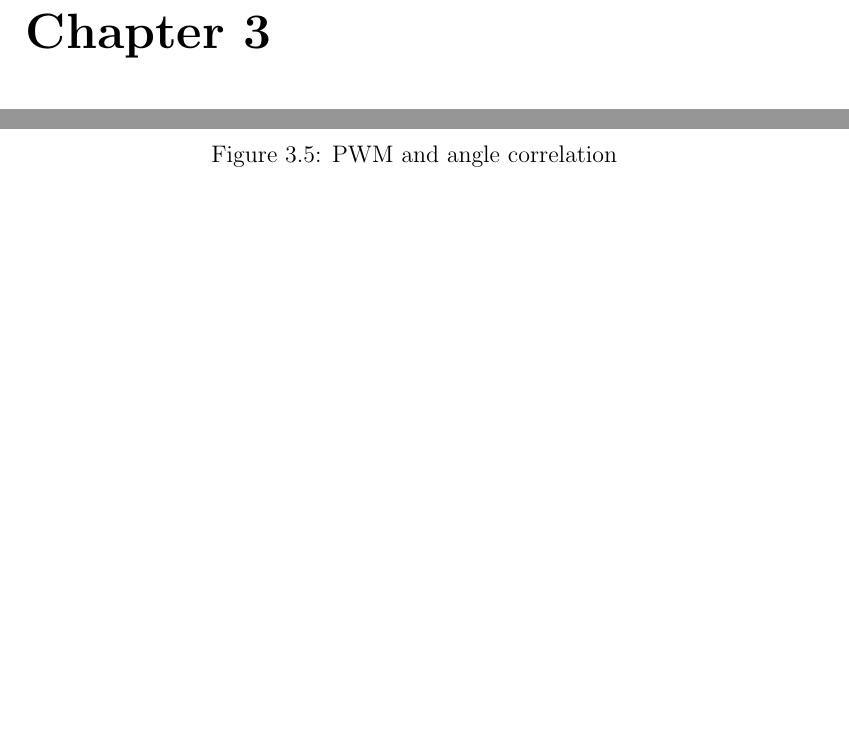
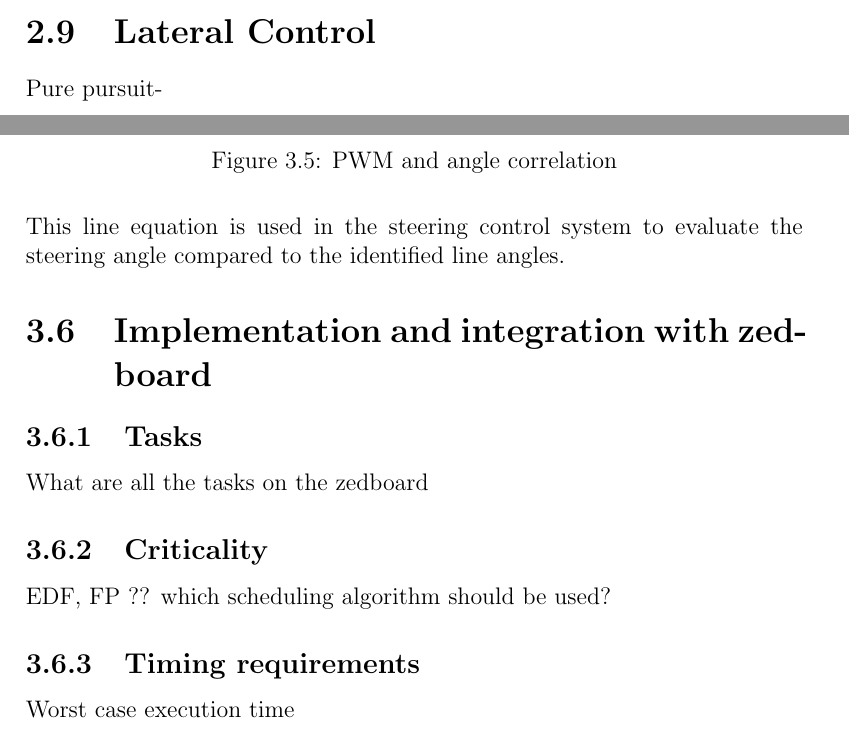
Before and after one commit to sanfer1/thesis, a LaTeX thesis (Report/main.tex, which reads Report/StateOfTheArt.tex, Report/implementation.tex): two parts of pages 24 and 30 of 36 before the commit and two parts of pages 23 and 30 of 36 after it, joined at a grey line, cut at the place of the change, the shorter picture padded with empty space. Compiled offline with pdfLaTeX.

Commit message:
haveridag

```diff
--- a/Report/StateOfTheArt.tex
+++ b/Report/StateOfTheArt.tex
@@ -160,3 +159,7 @@ In this project several OpenCV funtions have been utilized mainly in the image p
 kolla Alan burns rapport
 \subsection{Scheduling}
 Kort skriva om scheduling i allmänhet och i MCS. Sedan i implementation beskriva hur det är implementerad på emc2/zedboard
+
+
+\section{Lateral Control}
+Pure pursuit-
--- a/Report/implementation.tex
+++ b/Report/implementation.tex
@@ -109,3 +109,14 @@ The mean value of the angle outputs have been calculated and and a first order p
   \caption{PWM and angle correlation}
   \label{fig:PWM and angle correlation}
 \end{figure}
+
+This line equation is used in the steering control system to evaluate the steering angle compared to the identified line angles.
+
+
+\section{Implementation and integration with zedboard}
+\subsection{Tasks}
+What are all the tasks on the zedboard
+\subsection{Criticality}
+EDF, FP ?? which scheduling algorithm should be used?
+\subsection{Timing requirements}
+Worst case execution time
```
Also changed, not shown: Report/StateOfTheArt.tex (3 more changed lines), Report/implementation.tex (4 more changed lines).
